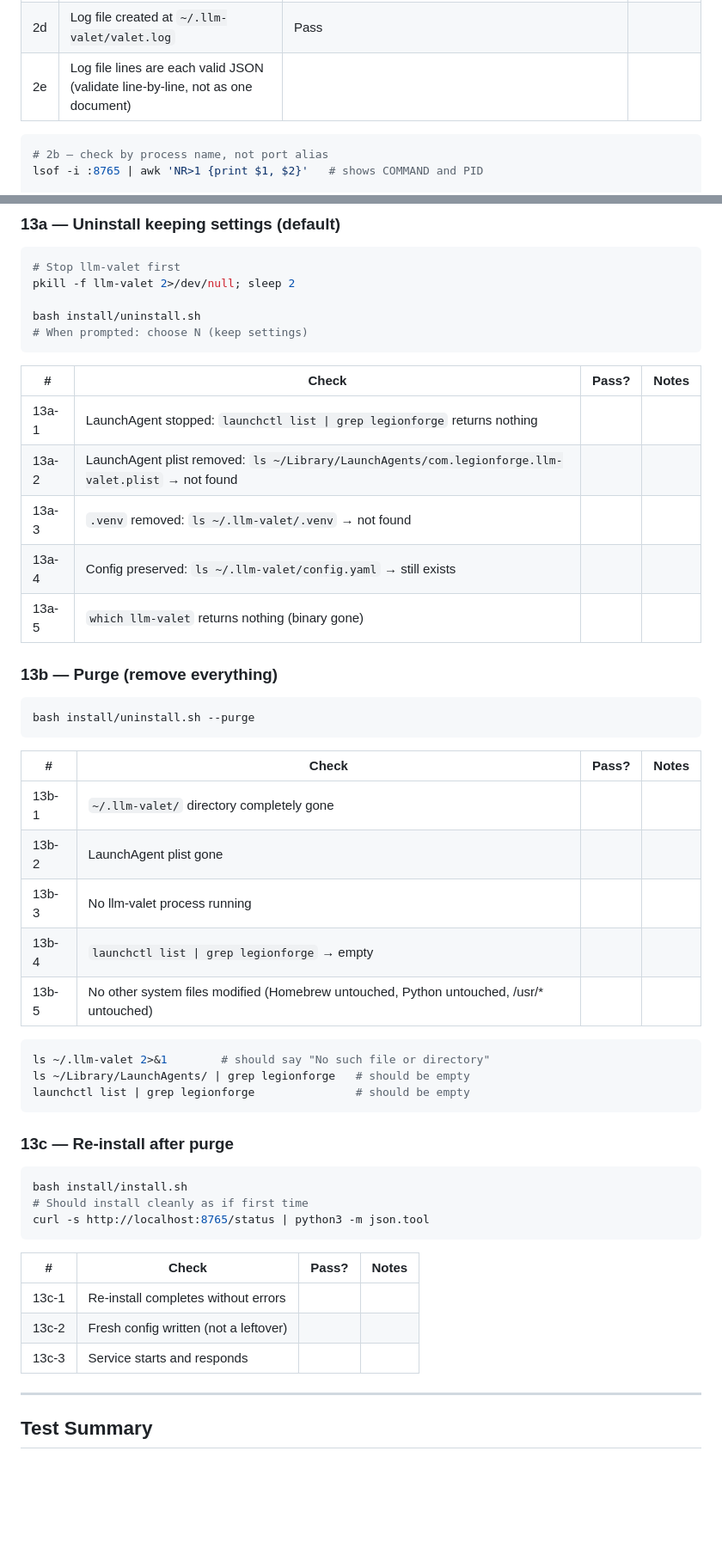
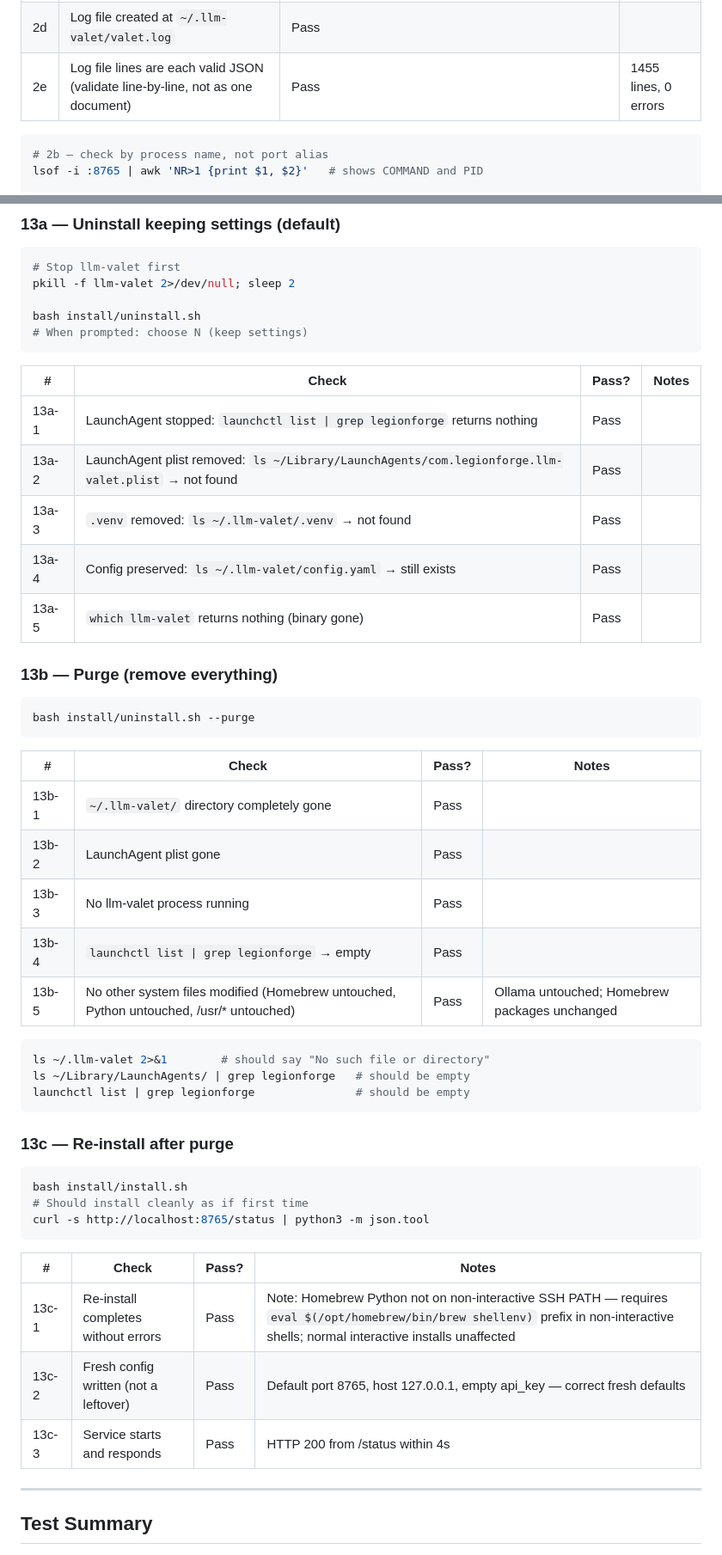
Before and after one commit to LegionForge/llm-valet, a Markdown page: docs/testing/v0.1-mac-mini.md, 2 parts joined by grey strips. Shown at 86% size. Drawn GitHub-style; blank space fills up the shorter version.

````diff
--- a/docs/testing/v0.1-mac-mini.md
+++ b/docs/testing/v0.1-mac-mini.md
@@ -171,7 +171,7 @@ curl -s http://localhost:8765/ | python3 -m json.tool
 | 2b | Port 8765 is listening: `lsof -i :8765` shows a Python process holding the port |Pass (**note:** macOS `/etc/services` maps 8765 to `ultraseek-http` — `lsof` shows that alias, not "uvicorn". Check the COMMAND column for `python` instead) | |
 | 2c | GET `/` returns JSON or the WebUI HTML |Pass |returns webui |
 | 2d | Log file created at `~/.llm-valet/valet.log` |Pass | |
-| 2e | Log file lines are each valid JSON (validate line-by-line, not as one document) | | |
+| 2e | Log file lines are each valid JSON (validate line-by-line, not as one document) | Pass | 1455 lines, 0 errors |
 
 ```bash
 # 2b — check by process name, not port alias
@@ -601,11 +601,11 @@ bash install/uninstall.sh
 
 | # | Check | Pass? | Notes |
 |---|---|---|---|
-| 13a-1 | LaunchAgent stopped: `launchctl list \| grep legionforge` returns nothing | | |
-| 13a-2 | LaunchAgent plist removed: `ls ~/Library/LaunchAgents/com.legionforge.llm-valet.plist` → not found | | |
-| 13a-3 | `.venv` removed: `ls ~/.llm-valet/.venv` → not found | | |
-| 13a-4 | Config preserved: `ls ~/.llm-valet/config.yaml` → still exists | | |
-| 13a-5 | `which llm-valet` returns nothing (binary gone) | | |
+| 13a-1 | LaunchAgent stopped: `launchctl list \| grep legionforge` returns nothing | Pass | |
+| 13a-2 | LaunchAgent plist removed: `ls ~/Library/LaunchAgents/com.legionforge.llm-valet.plist` → not found | Pass | |
+| 13a-3 | `.venv` removed: `ls ~/.llm-valet/.venv` → not found | Pass | |
+| 13a-4 | Config preserved: `ls ~/.llm-valet/config.yaml` → still exists | Pass | |
+| 13a-5 | `which llm-valet` returns nothing (binary gone) | Pass | |
 
 ### 13b — Purge (remove everything)
 
@@ -615,11 +615,11 @@ bash install/uninstall.sh --purge
 
 | # | Check | Pass? | Notes |
 |---|---|---|---|
-| 13b-1 | `~/.llm-valet/` directory completely gone | | |
-| 13b-2 | LaunchAgent plist gone | | |
-| 13b-3 | No llm-valet process running | | |
-| 13b-4 | `launchctl list \| grep legionforge` → empty | | |
-| 13b-5 | No other system files modified (Homebrew untouched, Python untouched, /usr/* untouched) | | |
+| 13b-1 | `~/.llm-valet/` directory completely gone | Pass | |
+| 13b-2 | LaunchAgent plist gone | Pass | |
+| 13b-3 | No llm-valet process running | Pass | |
+| 13b-4 | `launchctl list \| grep legionforge` → empty | Pass | |
+| 13b-5 | No other system files modified (Homebrew untouched, Python untouched, /usr/* untouched) | Pass | Ollama untouched; Homebrew packages unchanged |
 
 ```bash
 ls ~/.llm-valet 2>&1        # should say "No such file or directory"
@@ -637,9 +637,9 @@ curl -s http://localhost:8765/status | python3 -m json.tool
 
 | # | Check | Pass? | Notes |
 |---|---|---|---|
-| 13c-1 | Re-install completes without errors | | |
-| 13c-2 | Fresh config written (not a leftover) | | |
-| 13c-3 | Service starts and responds | | |
+| 13c-1 | Re-install completes without errors | Pass | Note: Homebrew Python not on non-interactive SSH PATH — requires `eval $(/opt/homebrew/bin/brew shellenv)` prefix in non-interactive shells; normal interactive installs unaffected |
+| 13c-2 | Fresh config written (not a leftover) | Pass | Default port 8765, host 127.0.0.1, empty api_key — correct fresh defaults |
+| 13c-3 | Service starts and responds | Pass | HTTP 200 from /status within 4s |
 
 ---
 
````
Also changed, not shown: other parts of docs/testing/v0.1-mac-mini.md (+21 -11 lines).
